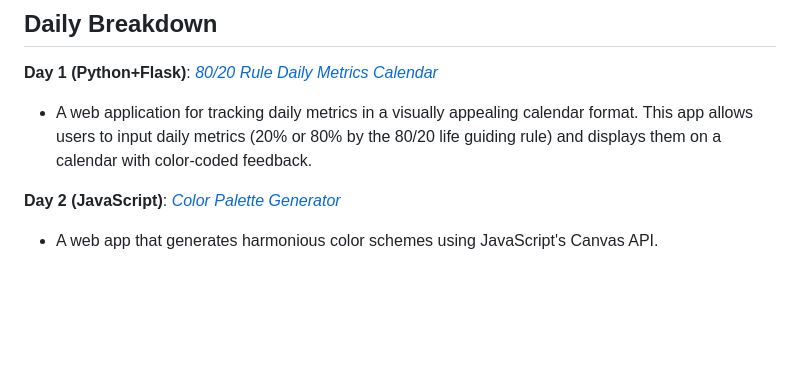
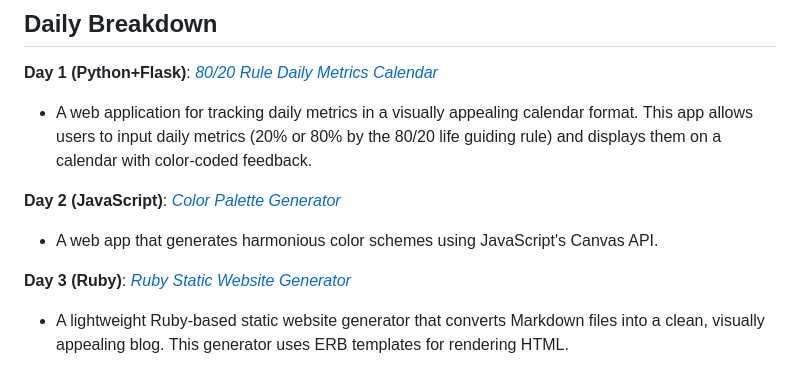
Before and after one commit to rusuraluca/advent-2024, a Markdown page: README.md, the part around the change. Drawn GitHub-style; blank space fills up the shorter version.

```diff
--- a/README.md
+++ b/README.md
@@ -15,7 +15,13 @@ During December 2024, I created a new project every day, emphasizing different p
 ## **Daily Breakdown**
 
 **Day 1 (Python+Flask)**: [*80/20 Rule Daily Metrics Calendar*](https://github.com/rusuraluca/advent-2024/tree/main/day1)
-   - A web application for tracking daily metrics in a visually appealing calendar format. This app allows users to input daily metrics (20% or 80% by the 80/20 life guiding rule) and displays them on a calendar with color-coded feedback.
+
+- A web application for tracking daily metrics in a visually appealing calendar format. This app allows users to input daily metrics (20% or 80% by the 80/20 life guiding rule) and displays them on a calendar with color-coded feedback.
 
 **Day 2 (JavaScript)**: [*Color Palette Generator*](https://github.com/rusuraluca/advent-2024/tree/main/day2)
-   - A web app that generates harmonious color schemes using JavaScript's Canvas API.
+
+- A web app that generates harmonious color schemes using JavaScript's Canvas API.
+
+**Day 3 (Ruby)**: [*Ruby Static Website Generator*](https://github.com/rusuraluca/advent-2024/tree/main/day3)
+
+- A lightweight Ruby-based static website generator that converts Markdown files into a clean, visually appealing blog. This generator uses ERB templates for rendering HTML.
```
Also changed, not shown: day2/README.md (+5 -0 lines), day3/README.md (added, +77 -0 lines), day3/posts/post1.md (added, +3 -0 lines), day3/posts/post2.md (added, +3 -0 lines), day3/img.png (added), 8 other files.
